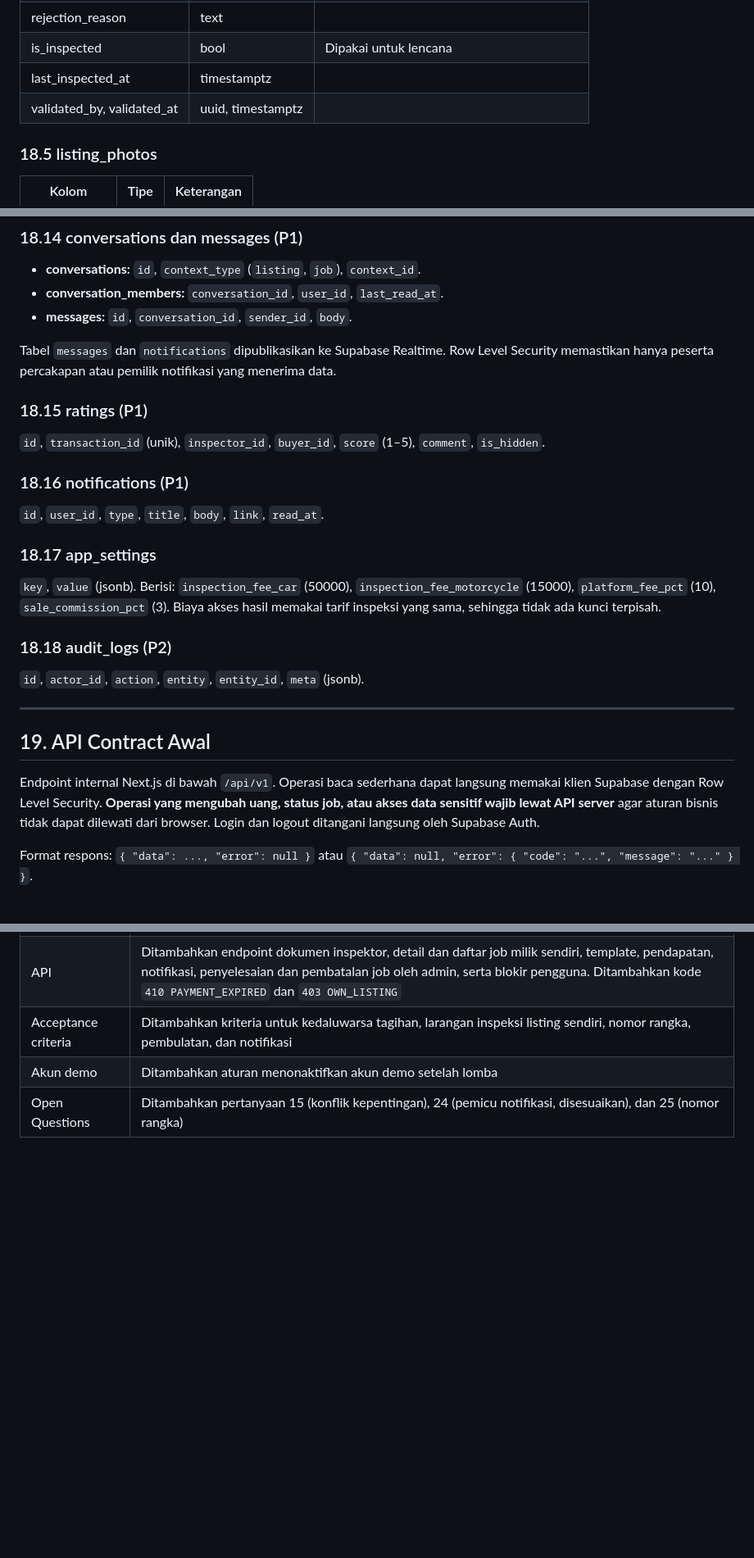
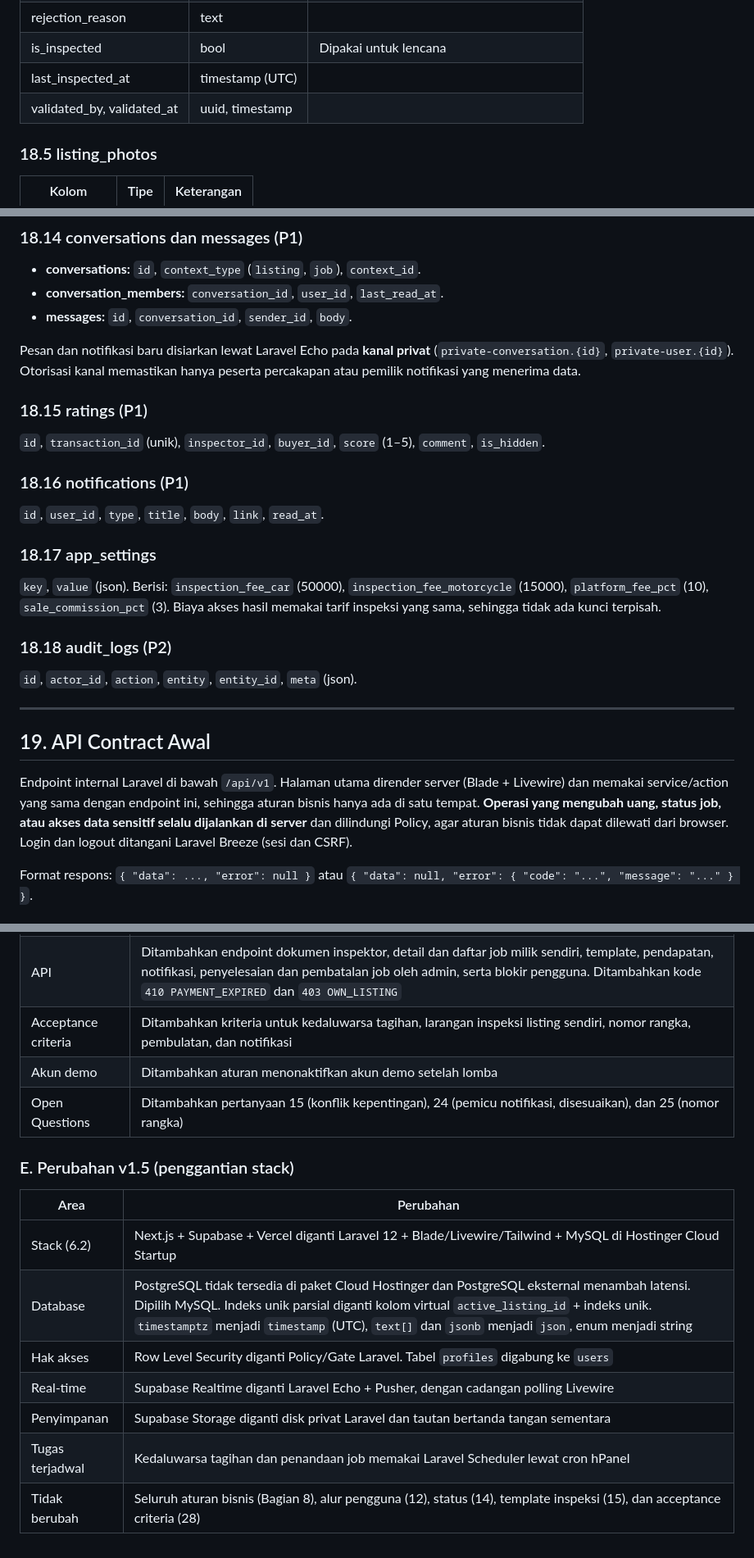
Before and after one commit to ryandaaa/simokas, a Markdown page: PRD_SIMOKAS_v1_5.md, 3 parts joined by grey strips. Shown at 82% size. Rendered like a GitHub page; blank space fills up the shorter version.

```diff
--- a/PRD_SIMOKAS_v1_4.md
+++ b/PRD_SIMOKAS_v1_5.md
@@ -925,8 +932,8 @@ Nama tabel dan kolom memakai bahasa Inggris snake_case. `id` memakai UUID, dan s
 | status | enum | Lihat 14.1 |
 | rejection_reason | text | |
 | is_inspected | bool | Dipakai untuk lencana |
-| last_inspected_at | timestamptz | |
-| validated_by, validated_at | uuid, timestamptz | |
+| last_inspected_at | timestamp (UTC) | |
+| validated_by, validated_at | uuid, timestamp | |
 
 ### 18.5 listing_photos
 
@@ -1013,7 +1020,7 @@ Unik pada (`result_id`, `user_id`).
 * **conversation_members:** `conversation_id`, `user_id`, `last_read_at`.
 * **messages:** `id`, `conversation_id`, `sender_id`, `body`.
 
-Tabel `messages` dan `notifications` dipublikasikan ke Supabase Realtime. Row Level Security memastikan hanya peserta percakapan atau pemilik notifikasi yang menerima data.
+Pesan dan notifikasi baru disiarkan lewat Laravel Echo pada **kanal privat** (`private-conversation.{id}`, `private-user.{id}`). Otorisasi kanal memastikan hanya peserta percakapan atau pemilik notifikasi yang menerima data.
 
 ### 18.15 ratings (P1)
 
@@ -1025,17 +1032,17 @@ Tabel `messages` dan `notifications` dipublikasikan ke Supabase Realtime. Row Le
 
 ### 18.17 app_settings
 
-`key`, `value` (jsonb). Berisi: `inspection_fee_car` (50000), `inspection_fee_motorcycle` (15000), `platform_fee_pct` (10), `sale_commission_pct` (3). Biaya akses hasil memakai tarif inspeksi yang sama, sehingga tidak ada kunci terpisah.
+`key`, `value` (json). Berisi: `inspection_fee_car` (50000), `inspection_fee_motorcycle` (15000), `platform_fee_pct` (10), `sale_commission_pct` (3). Biaya akses hasil memakai tarif inspeksi yang sama, sehingga tidak ada kunci terpisah.
 
 ### 18.18 audit_logs (P2)
 
-`id`, `actor_id`, `action`, `entity`, `entity_id`, `meta` (jsonb).
+`id`, `actor_id`, `action`, `entity`, `entity_id`, `meta` (json).
 
 ---
 
 ## 19. API Contract Awal
 
-Endpoint internal Next.js di bawah `/api/v1`. Operasi baca sederhana dapat langsung memakai klien Supabase dengan Row Level Security. **Operasi yang mengubah uang, status job, atau akses data sensitif wajib lewat API server** agar aturan bisnis tidak dapat dilewati dari browser. Login dan logout ditangani langsung oleh Supabase Auth.
+Endpoint internal Laravel di bawah `/api/v1`. Halaman utama dirender server (Blade + Livewire) dan memakai service/action yang sama dengan endpoint ini, sehingga aturan bisnis hanya ada di satu tempat. **Operasi yang mengubah uang, status job, atau akses data sensitif selalu dijalankan di server** dan dilindungi Policy, agar aturan bisnis tidak dapat dilewati dari browser. Login dan logout ditangani Laravel Breeze (sesi dan CSRF).
 
 Format respons: `{ "data": ..., "error": null }` atau `{ "data": null, "error": { "code": "...", "message": "..." } }`.
 
@@ -1807,3 +1814,15 @@ Daftar ini membantu tim meninjau apa saja yang berubah dari draf sebelumnya. Per
 | Acceptance criteria | Ditambahkan kriteria untuk kedaluwarsa tagihan, larangan inspeksi listing sendiri, nomor rangka, pembulatan, dan notifikasi |
 | Akun demo | Ditambahkan aturan menonaktifkan akun demo setelah lomba |
 | Open Questions | Ditambahkan pertanyaan 15 (konflik kepentingan), 24 (pemicu notifikasi, disesuaikan), dan 25 (nomor rangka) |
+
+### E. Perubahan v1.5 (penggantian stack)
+
+| Area | Perubahan |
+| --- | --- |
+| Stack (6.2) | Next.js + Supabase + Vercel diganti Laravel 12 + Blade/Livewire/Tailwind + MySQL di Hostinger Cloud Startup |
+| Database | PostgreSQL tidak tersedia di paket Cloud Hostinger dan PostgreSQL eksternal menambah latensi. Dipilih MySQL. Indeks unik parsial diganti kolom virtual `active_listing_id` + indeks unik. `timestamptz` menjadi `timestamp` (UTC), `text[]` dan `jsonb` menjadi `json`, enum menjadi string |
+| Hak akses | Row Level Security diganti Policy/Gate Laravel. Tabel `profiles` digabung ke `users` |
+| Real-time | Supabase Realtime diganti Laravel Echo + Pusher, dengan cadangan polling Livewire |
+| Penyimpanan | Supabase Storage diganti disk privat Laravel dan tautan bertanda tangan sementara |
+| Tugas terjadwal | Kedaluwarsa tagihan dan penandaan job memakai Laravel Scheduler lewat cron hPanel |
+| Tidak berubah | Seluruh aturan bisnis (Bagian 8), alur pengguna (12), status (14), template inspeksi (15), dan acceptance criteria (28) |
```
Also changed, not shown: other parts of PRD_SIMOKAS_v1_5.md (+52 -45 lines).
